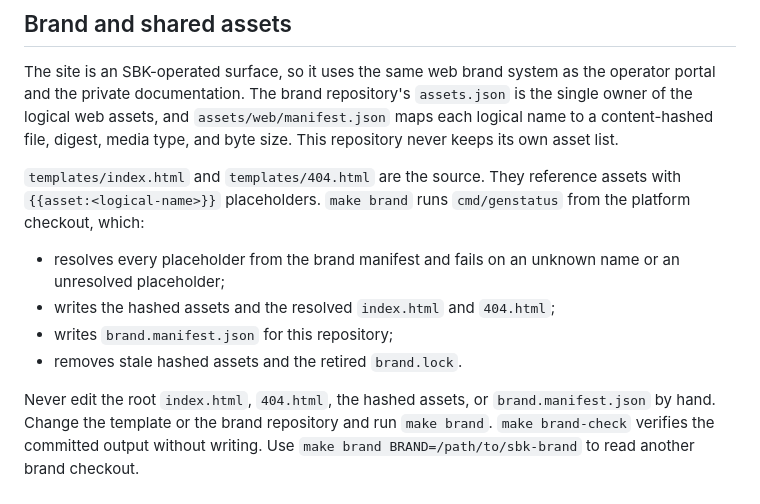
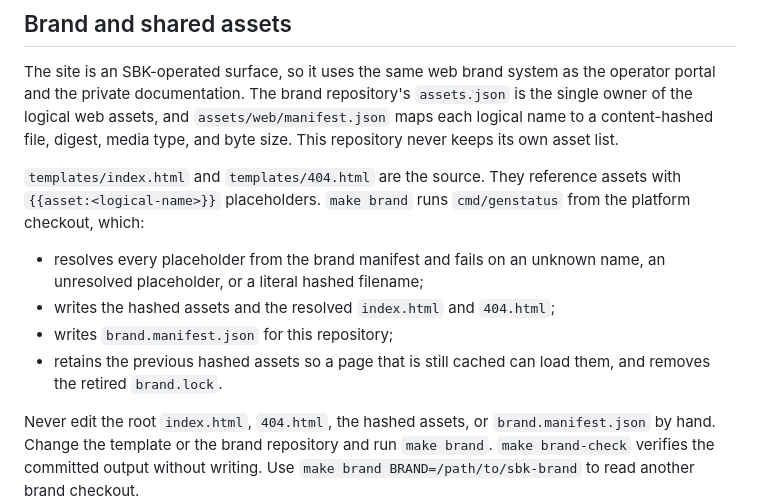
Before and after one commit to SBK-Techno/status, a Markdown page: README.md, the part around the change. Drawn GitHub-style.

Commit message:
docs(status): record hashed-asset retention

```diff
--- a/README.md
+++ b/README.md
@@ -17,10 +17,10 @@ The site is an SBK-operated surface, so it uses the same web brand system as the
 
 `templates/index.html` and `templates/404.html` are the source. They reference assets with `{{asset:<logical-name>}}` placeholders. `make brand` runs `cmd/genstatus` from the platform checkout, which:
 
-- resolves every placeholder from the brand manifest and fails on an unknown name or an unresolved placeholder;
+- resolves every placeholder from the brand manifest and fails on an unknown name, an unresolved placeholder, or a literal hashed filename;
 - writes the hashed assets and the resolved `index.html` and `404.html`;
 - writes `brand.manifest.json` for this repository;
-- removes stale hashed assets and the retired `brand.lock`.
+- retains the previous hashed assets so a page that is still cached can load them, and removes the retired `brand.lock`.
 
 Never edit the root `index.html`, `404.html`, the hashed assets, or `brand.manifest.json` by hand. Change the template or the brand repository and run `make brand`. `make brand-check` verifies the committed output without writing. Use `make brand BRAND=/path/to/sbk-brand` to read another brand checkout.
 
```
